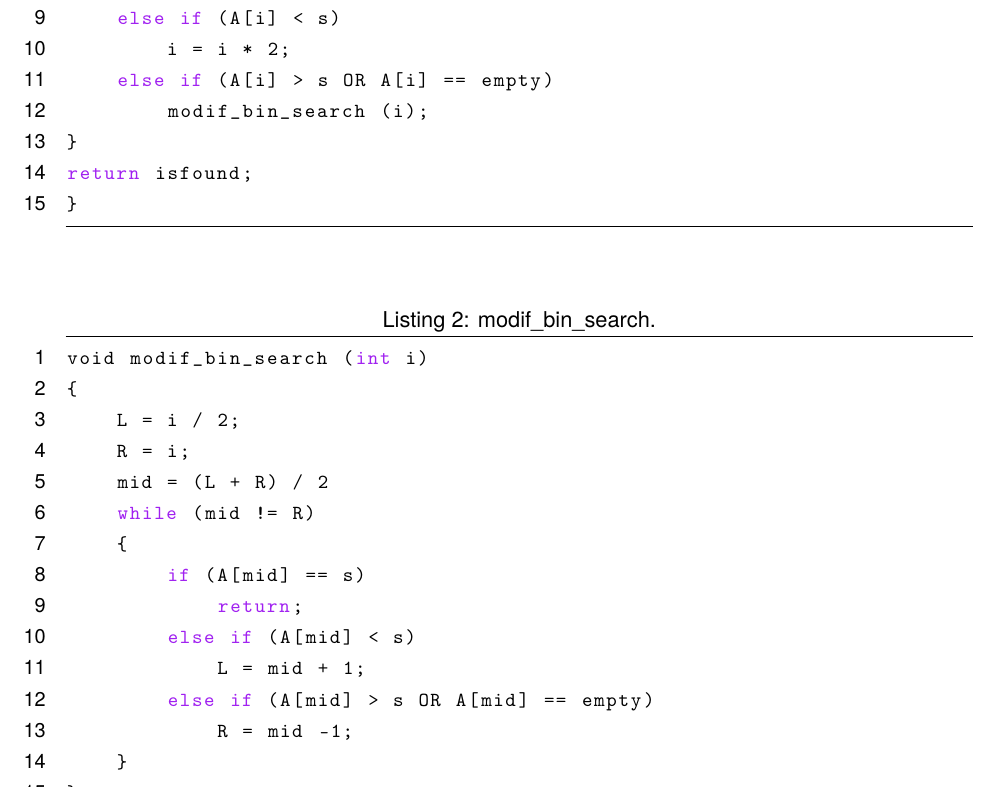
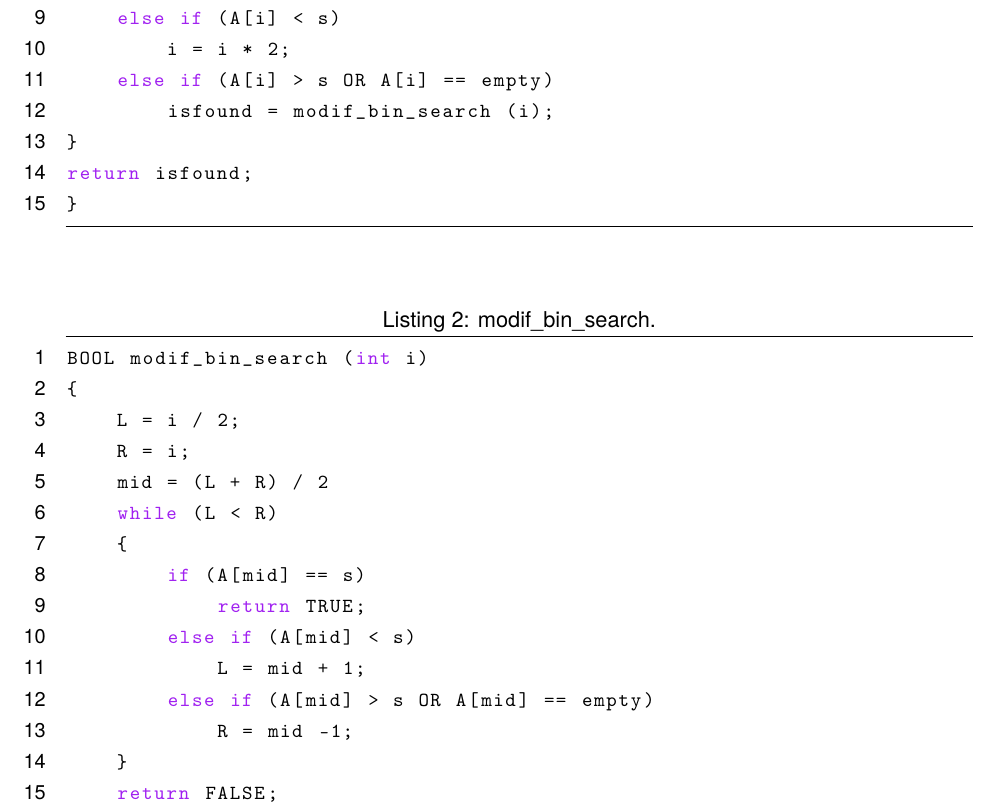
Before and after one commit to deepakgangwar/ESO207A, a LaTeX problem sheet (grp_theo_assignment_1/report.tex): part of page 1 of 6, cut so that both start at the same text. Compiled offline with pdfLaTeX; a LaTeX package or settings file that is missing is left out.

Commit message:
correction in Q1 pseudo code

```diff
--- a/grp_theo_assignment_1/report.tex
+++ b/grp_theo_assignment_1/report.tex
@@ -123,27 +123,28 @@ while (isfound == 0)
 	else if (A[i] < s)
 		i = i * 2;
 	else if (A[i] > s OR A[i] == empty)
-		modif_bin_search (i);
+		isfound = modif_bin_search (i);
 }
 return isfound;
 }
 \end{lstlisting}
 
 \begin{lstlisting}[caption=modif\_bin\_search.]
-void modif_bin_search (int i)
+BOOL modif_bin_search (int i)
 {
 	L = i / 2;
 	R = i;
 	mid = (L + R) / 2
-	while (mid != R)
+	while (L < R)
 	{
 		if (A[mid] == s)
-			return;
+			return TRUE;
 		else if (A[mid] < s)
 			L = mid + 1;
 		else if (A[mid] > s OR A[mid] == empty)
 			R = mid -1;
 	}
+	return FALSE;
 }
 \end{lstlisting}
 
```
